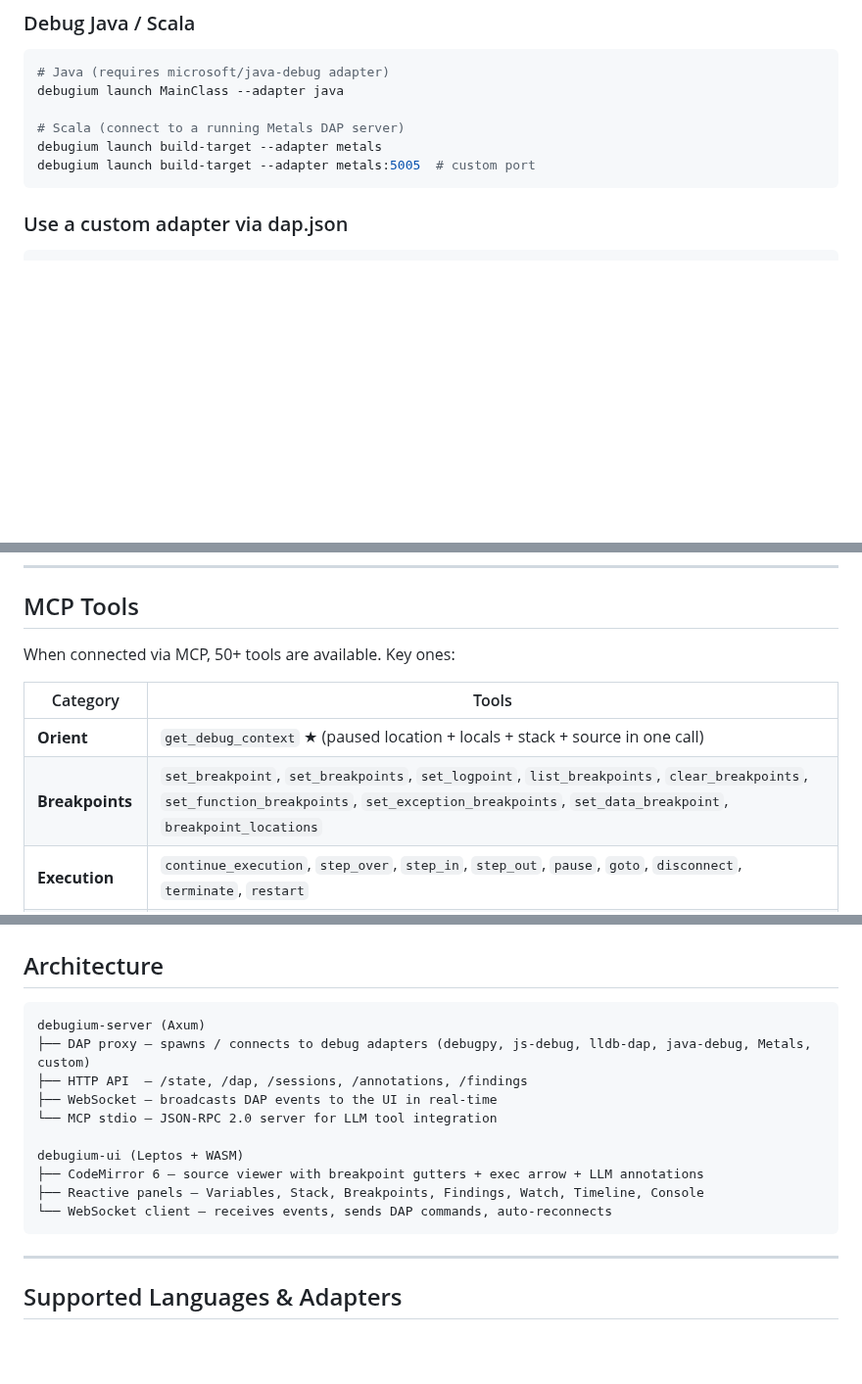
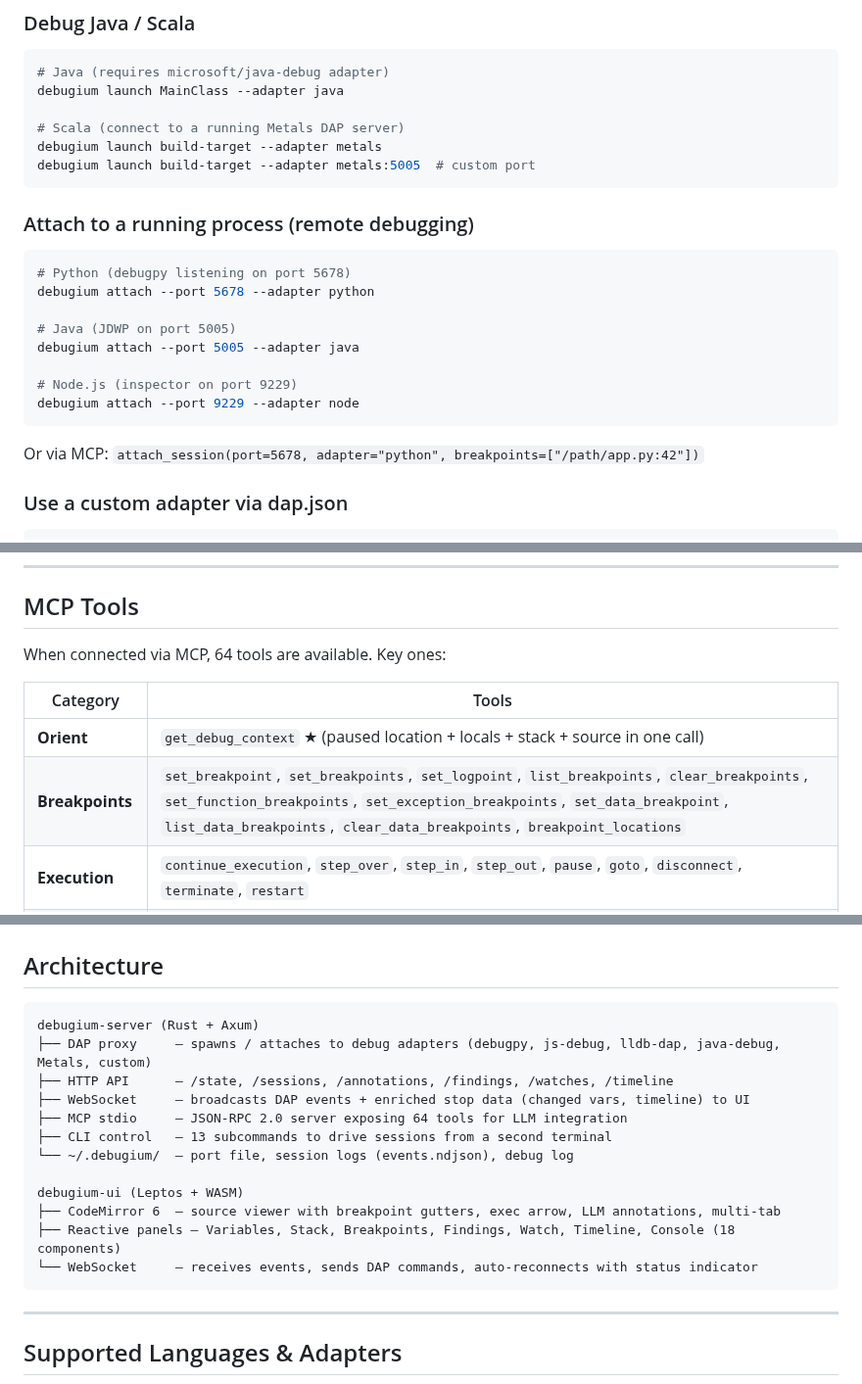
Before and after one commit to Algiras/debugium, a Markdown page: README.md, 3 parts joined by grey strips. Shown at 98% size. Drawn GitHub-style; blank space fills up the shorter version.

````diff
--- a/README.md
+++ b/README.md
@@ -104,6 +118,21 @@ debugium launch MainClass --adapter java
 debugium launch build-target --adapter metals
 debugium launch build-target --adapter metals:5005  # custom port
 ```
+
+### Attach to a running process (remote debugging)
+
+```bash
+# Python (debugpy listening on port 5678)
+debugium attach --port 5678 --adapter python
+
+# Java (JDWP on port 5005)
+debugium attach --port 5005 --adapter java
+
+# Node.js (inspector on port 9229)
+debugium attach --port 9229 --adapter node
+```
+
+Or via MCP: `attach_session(port=5678, adapter="python", breakpoints=["/path/app.py:42"])`
 
 ### Use a custom adapter via dap.json
 
@@ -229,12 +258,12 @@ debugium bp clear
 
 ## MCP Tools
 
-When connected via MCP, 50+ tools are available. Key ones:
+When connected via MCP, 64 tools are available. Key ones:
 
 | Category | Tools |
 |----------|-------|
 | **Orient** | `get_debug_context` ★ (paused location + locals + stack + source in one call) |
-| **Breakpoints** | `set_breakpoint`, `set_breakpoints`, `set_logpoint`, `list_breakpoints`, `clear_breakpoints`, `set_function_breakpoints`, `set_exception_breakpoints`, `set_data_breakpoint`, `breakpoint_locations` |
+| **Breakpoints** | `set_breakpoint`, `set_breakpoints`, `set_logpoint`, `list_breakpoints`, `clear_breakpoints`, `set_function_breakpoints`, `set_exception_breakpoints`, `set_data_breakpoint`, `list_data_breakpoints`, `clear_data_breakpoints`, `breakpoint_locations` |
 | **Execution** | `continue_execution`, `step_over`, `step_in`, `step_out`, `pause`, `goto`, `disconnect`, `terminate`, `restart` |
 | **Inspection** | `get_stack_trace`, `get_scopes`, `get_variables`, `evaluate`, `get_threads`, `get_source`, `get_capabilities`, `loaded_sources`, `source_by_reference`, `step_in_targets` |
 | **Mutation** | `set_variable`, `set_expression` |
@@ -271,16 +300,18 @@ See [SKILL.md](SKILL.md) for the full reference with input schemas.
 ## Architecture
 
 ```
-debugium-server (Axum)
-├── DAP proxy — spawns / connects to debug adapters (debugpy, js-debug, lldb-dap, java-debug, Metals, custom)
-├── HTTP API  — /state, /dap, /sessions, /annotations, /findings
-├── WebSocket — broadcasts DAP events to the UI in real-time
-└── MCP stdio — JSON-RPC 2.0 server for LLM tool integration
+debugium-server (Rust + Axum)
+├── DAP proxy     — spawns / attaches to debug adapters (debugpy, js-debug, lldb-dap, java-debug, Metals, custom)
+├── HTTP API      — /state, /sessions, /annotations, /findings, /watches, /timeline
+├── WebSocket     — broadcasts DAP events + enriched stop data (changed vars, timeline) to UI
+├── MCP stdio     — JSON-RPC 2.0 server exposing 64 tools for LLM integration
+├── CLI control   — 13 subcommands to drive sessions from a second terminal
+└── ~/.debugium/  — port file, session logs (events.ndjson), debug log
 
 debugium-ui (Leptos + WASM)
-├── CodeMirror 6 — source viewer with breakpoint gutters + exec arrow + LLM annotations
-├── Reactive panels — Variables, Stack, Breakpoints, Findings, Watch, Timeline, Console
-└── WebSocket client — receives events, sends DAP commands, auto-reconnects
+├── CodeMirror 6  — source viewer with breakpoint gutters, exec arrow, LLM annotations, multi-tab
+├── Reactive panels — Variables, Stack, Breakpoints, Findings, Watch, Timeline, Console (18 components)
+└── WebSocket     — receives events, sends DAP commands, auto-reconnects with status indicator
 ```
 
 ---
````
Also changed, not shown: other parts of README.md (+29 -15 lines), docs/screenshot.png, 2 other files.
